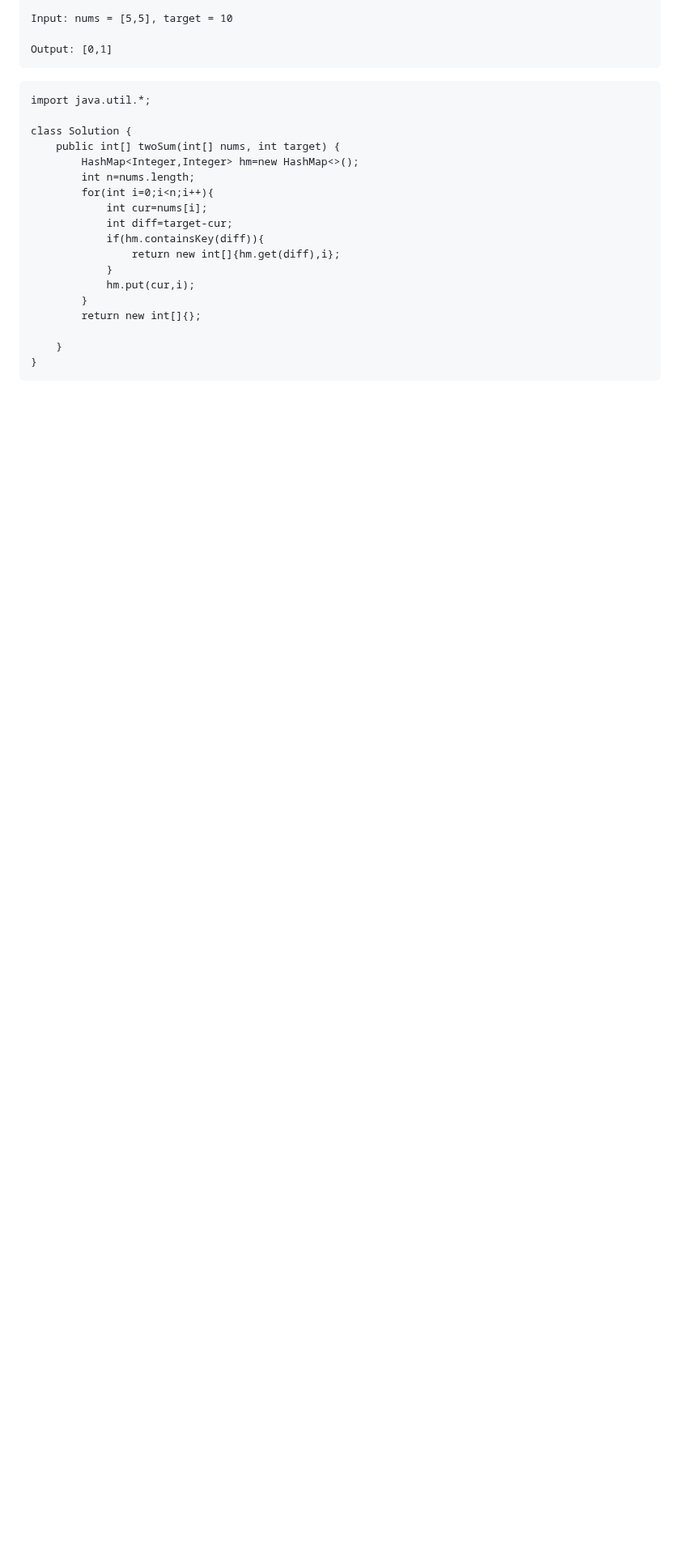
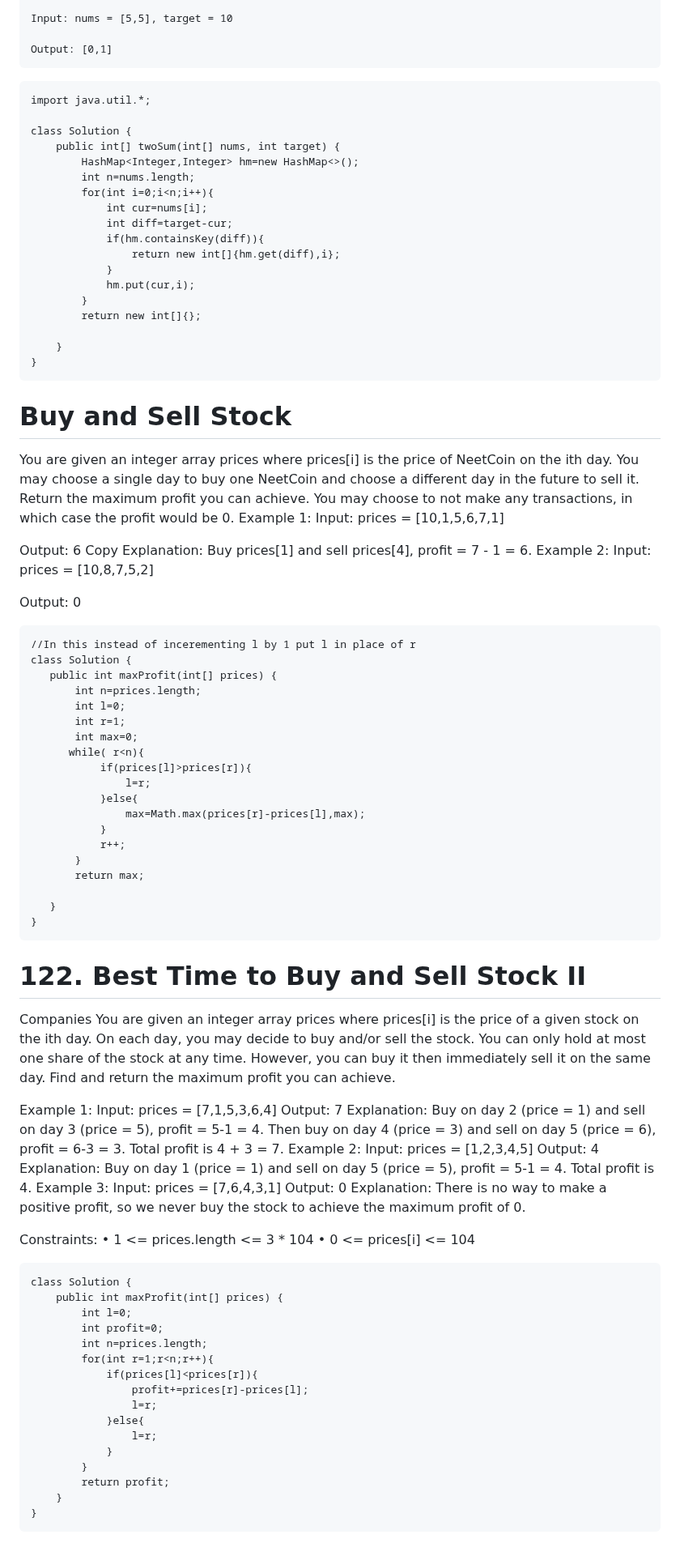
Before and after one commit to ArunKarthikAnandKumar/DSA_JAVA_CODING, a Markdown page: Array&Hashing/readme.md, the part around the change. Shown at 81% size. Drawn GitHub-style; blank space fills up the shorter version.

````diff
--- a/Array&Hashing/readme.md
+++ b/Array&Hashing/readme.md
@@ -220,3 +220,86 @@ class Solution {
     }
 }
 ```
+
+# Buy and Sell Stock
+You are given an integer array prices where prices[i] is the price of NeetCoin on the ith day.
+You may choose a single day to buy one NeetCoin and choose a different day in the future to sell it.
+Return the maximum profit you can achieve. You may choose to not make any transactions, in which case the profit would be 0.
+Example 1:
+Input: prices = [10,1,5,6,7,1]
+
+Output: 6
+Copy
+Explanation: Buy prices[1] and sell prices[4], profit = 7 - 1 = 6.
+Example 2:
+Input: prices = [10,8,7,5,2]
+
+Output: 0
+
+
+ ```
+//In this instead of incerementing l by 1 put l in place of r
+class Solution {
+    public int maxProfit(int[] prices) {
+        int n=prices.length;
+        int l=0;
+        int r=1;
+        int max=0;
+       while( r<n){
+            if(prices[l]>prices[r]){
+                l=r;
+            }else{
+                max=Math.max(prices[r]-prices[l],max);
+            }
+            r++;
+        }
+        return max;
+
+    }
+}
+```
+
+# 122. Best Time to Buy and Sell Stock II
+Companies
+You are given an integer array prices where prices[i] is the price of a given stock on the ith day.
+On each day, you may decide to buy and/or sell the stock. You can only hold at most one share of the stock at any time. However, you can buy it then immediately sell it on the same day.
+Find and return the maximum profit you can achieve.
+
+Example 1:
+Input: prices = [7,1,5,3,6,4]
+Output: 7
+Explanation: Buy on day 2 (price = 1) and sell on day 3 (price = 5), profit = 5-1 = 4.
+Then buy on day 4 (price = 3) and sell on day 5 (price = 6), profit = 6-3 = 3.
+Total profit is 4 + 3 = 7.
+Example 2:
+Input: prices = [1,2,3,4,5]
+Output: 4
+Explanation: Buy on day 1 (price = 1) and sell on day 5 (price = 5), profit = 5-1 = 4.
+Total profit is 4.
+Example 3:
+Input: prices = [7,6,4,3,1]
+Output: 0
+Explanation: There is no way to make a positive profit, so we never buy the stock to achieve the maximum profit of 0.
+
+Constraints:
+•	1 <= prices.length <= 3 * 104
+•	0 <= prices[i] <= 104
+
+```
+class Solution {
+    public int maxProfit(int[] prices) {
+        int l=0;
+        int profit=0;
+        int n=prices.length;
+        for(int r=1;r<n;r++){
+            if(prices[l]<prices[r]){
+                profit+=prices[r]-prices[l];
+                l=r;
+            }else{
+                l=r;
+            }
+        }
+        return profit;
+    }
+}
+```
````
